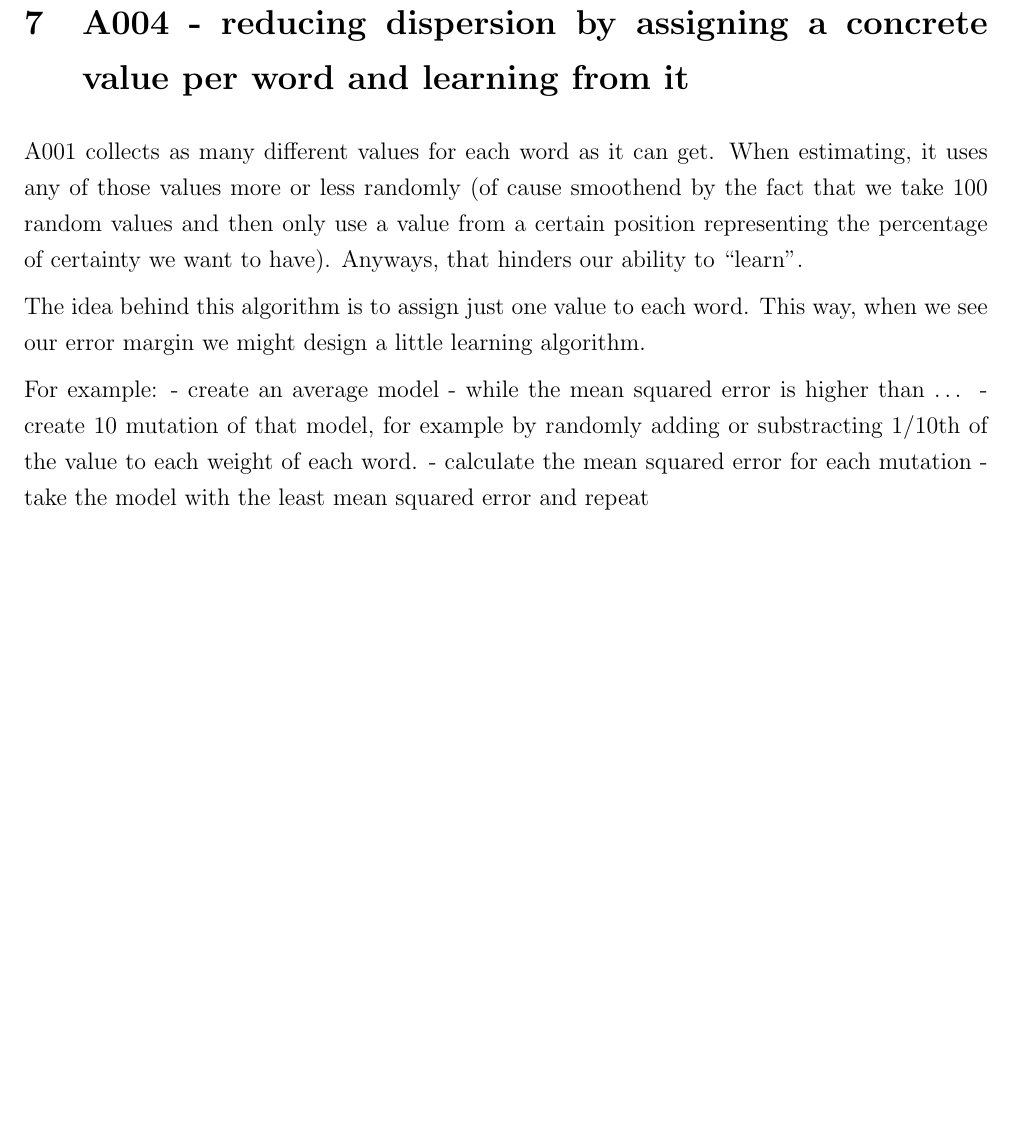
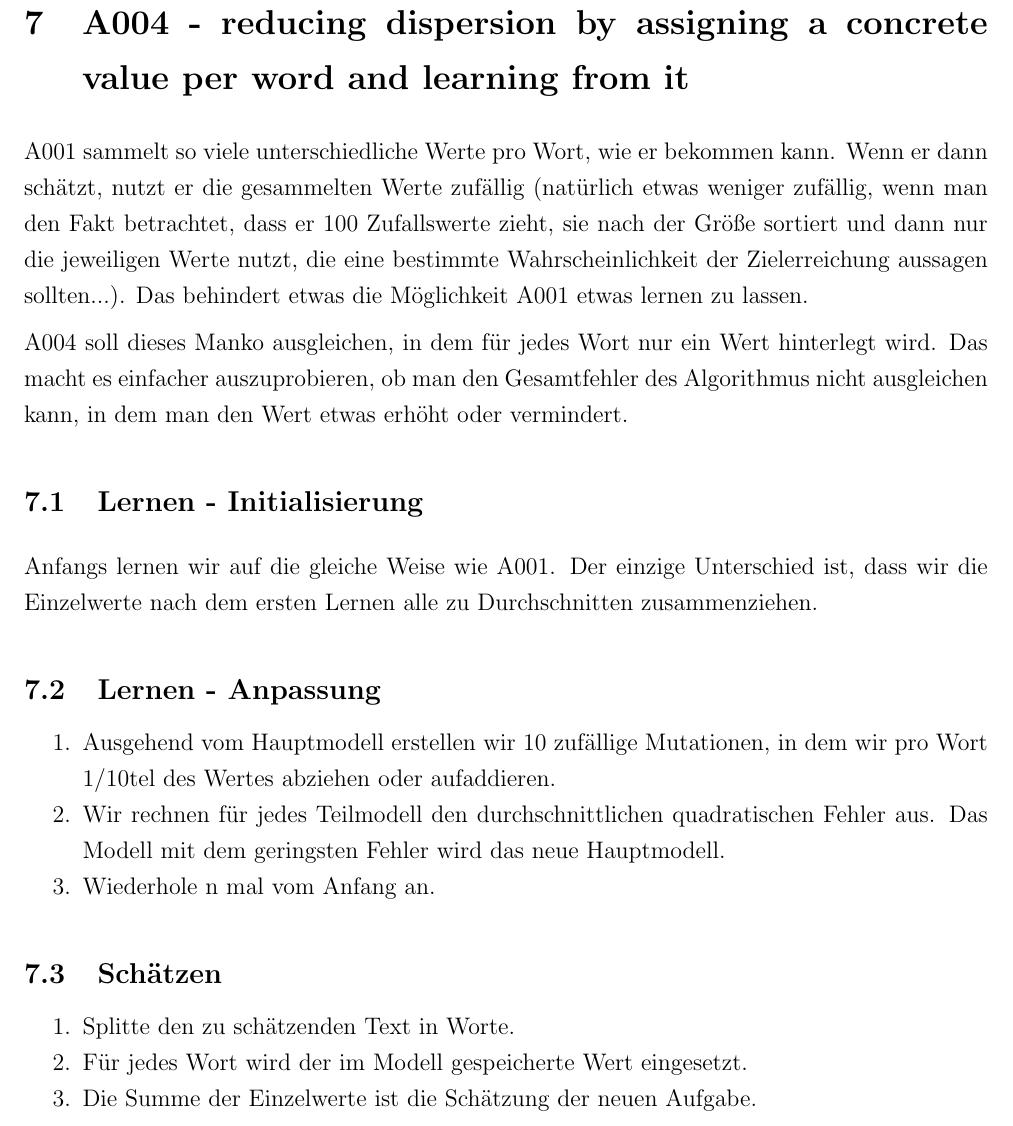
Before and after one commit to stho32/Automatically-Estimating-Task-Durations, a LaTeX document (Documentation/main_de.tex, which reads Documentation/10000-A004/index_de.tex): part of page 10 of 38 before the commit and part of page 11 of 39 after it, cut so that both start at the same text, the shorter picture padded with empty space. Compiled offline with pdfLaTeX.

Commit message:
add algorithm a004

```diff
--- a/Documentation/10000-A004/index_de.tex
+++ b/Documentation/10000-A004/index_de.tex
@@ -1,22 +1,34 @@
 \newpage{}
 
-\hypertarget{a004---reducing-dispersion-by-assigning-a-concrete-value-per-word-and-learning-from-it}{%
 \section{A004 - reducing dispersion by assigning a concrete value per
 word and learning from
-it}\label{a004---reducing-dispersion-by-assigning-a-concrete-value-per-word-and-learning-from-it}}
+it}
 
-A001 collects as many different values for each word as it can get. When
-estimating, it uses any of those values more or less randomly (of cause
-smoothend by the fact that we take 100 random values and then only use a
-value from a certain position representing the percentage of certainty
-we want to have). Anyways, that hinders our ability to ``learn''.
+A001 sammelt so viele unterschiedliche Werte pro Wort, wie er bekommen kann.
+Wenn er dann schätzt, nutzt er die gesammelten Werte zufällig (natürlich etwas weniger zufällig, wenn man den Fakt betrachtet, dass er 100 Zufallswerte zieht, sie nach der Größe sortiert und dann nur die jeweiligen Werte nutzt, die eine bestimmte Wahrscheinlichkeit der Zielerreichung aussagen sollten...).
+Das behindert etwas die Möglichkeit A001 etwas lernen zu lassen.
 
-The idea behind this algorithm is to assign just one value to each word.
-This way, when we see our error margin we might design a little learning
-algorithm.
+A004 soll dieses Manko ausgleichen, in dem für jedes Wort nur ein Wert hinterlegt wird. Das macht es einfacher auszuprobieren, ob man den Gesamtfehler des Algorithmus nicht ausgleichen kann, in dem man den Wert etwas erhöht oder vermindert.
 
-For example: - create an average model - while the mean squared error is
-higher than \ldots{} - create 10 mutation of that model, for example by
-randomly adding or substracting 1/10th of the value to each weight of
-each word. - calculate the mean squared error for each mutation - take
-the model with the least mean squared error and repeat
+\subsection{Lernen - Initialisierung}
+
+Anfangs lernen wir auf die gleiche Weise wie A001.
+Der einzige Unterschied ist, dass wir die Einzelwerte nach dem ersten Lernen alle zu Durchschnitten zusammenziehen.
+
+\subsection{Lernen - Anpassung}
+
+\begin{enumerate}
+        \tightlist
+        \item Ausgehend vom Hauptmodell erstellen wir 10 zufällige Mutationen, in dem wir pro Wort 1/10tel des Wertes abziehen oder aufaddieren.
+        \item Wir rechnen für jedes Teilmodell den durchschnittlichen quadratischen Fehler aus. Das Modell mit dem geringsten Fehler wird das neue Hauptmodell.
+        \item Wiederhole n mal vom Anfang an.
+\end{enumerate}
+
+\subsection{Schätzen}
+
+\begin{enumerate}
+        \tightlist
+        \item Splitte den zu schätzenden Text in Worte.
+        \item Für jedes Wort wird der im Modell gespeicherte Wert eingesetzt.
+        \item Die Summe der Einzelwerte ist die Schätzung der neuen Aufgabe.
+\end{enumerate}
```
Also changed, not shown: Documentation/10000-A004/index.tex (+30 -13 lines), Scripts/output/A004_SWE-Archiv-2020_SWE-Archiv-2020_.csv.png (added), Scripts/output/A004_SWE-Archiv-2020_SWE-Archiv-2020_.csv.scatter.png (added), Scripts/output/A004_SWE-Archiv-2020_SWE-Archiv-2021_.csv.png (added), Scripts/output/A004_SWE-Archiv-2020_SWE-Archiv-2021_.csv.scatter.png (added), 5 other files.
